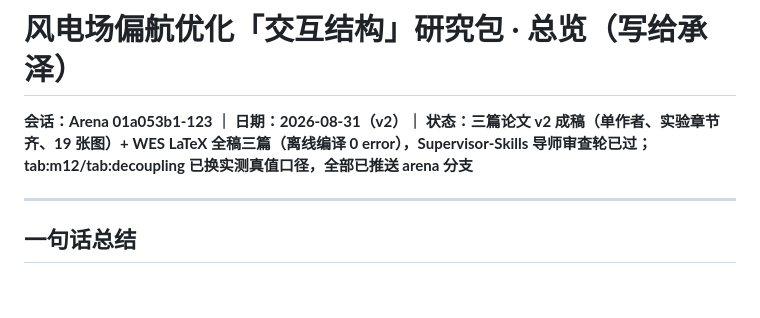
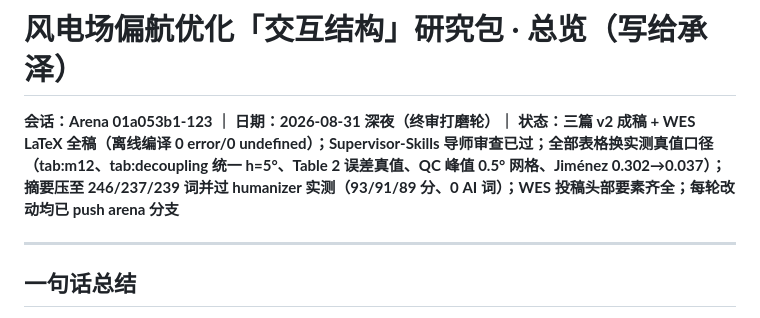
Before and after one commit to sunccchengze/123, a Markdown page: research/SUMMARY.md, the part around the change. Drawn GitHub-style; blank space fills up the shorter version.

Commit message:
SUMMARY: status line for final polish round
Co-authored-by: arena-agent <297053741+arena-agent@users.noreply.github.com>

```diff
--- a/research/SUMMARY.md
+++ b/research/SUMMARY.md
@@ -1,6 +1,6 @@
 # 风电场偏航优化「交互结构」研究包 · 总览（写给承泽）
 
-**会话：Arena 01a053b1-123 ｜ 日期：2026-08-31（v2）｜ 状态：三篇论文 v2 成稿（单作者、实验章节齐、19 张图）+ WES LaTeX 全稿三篇（离线编译 0 error），Supervisor-Skills 导师审查轮已过；tab:m12/tab:decoupling 已换实测真值口径，全部已推送 arena 分支**
+**会话：Arena 01a053b1-123 ｜ 日期：2026-08-31 深夜（终审打磨轮）｜ 状态：三篇 v2 成稿 + WES LaTeX 全稿（离线编译 0 error/0 undefined）；Supervisor-Skills 导师审查已过；全部表格换实测真值口径（tab:m12、tab:decoupling 统一 h=5°、Table 2 误差真值、QC 峰值 0.5° 网格、Jiménez 0.302→0.037）；摘要压至 246/237/239 词并过 humanizer 实测（93/91/89 分、0 AI 词）；WES 投稿头部要素齐全；每轮改动均已 push arena 分支**
 
 ---
 
```
